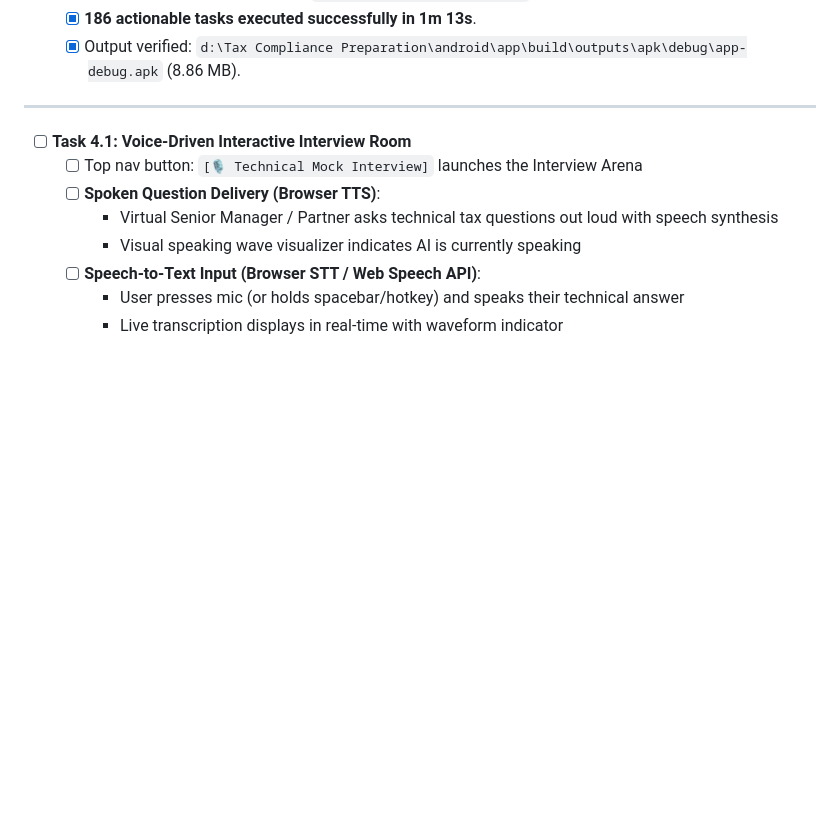
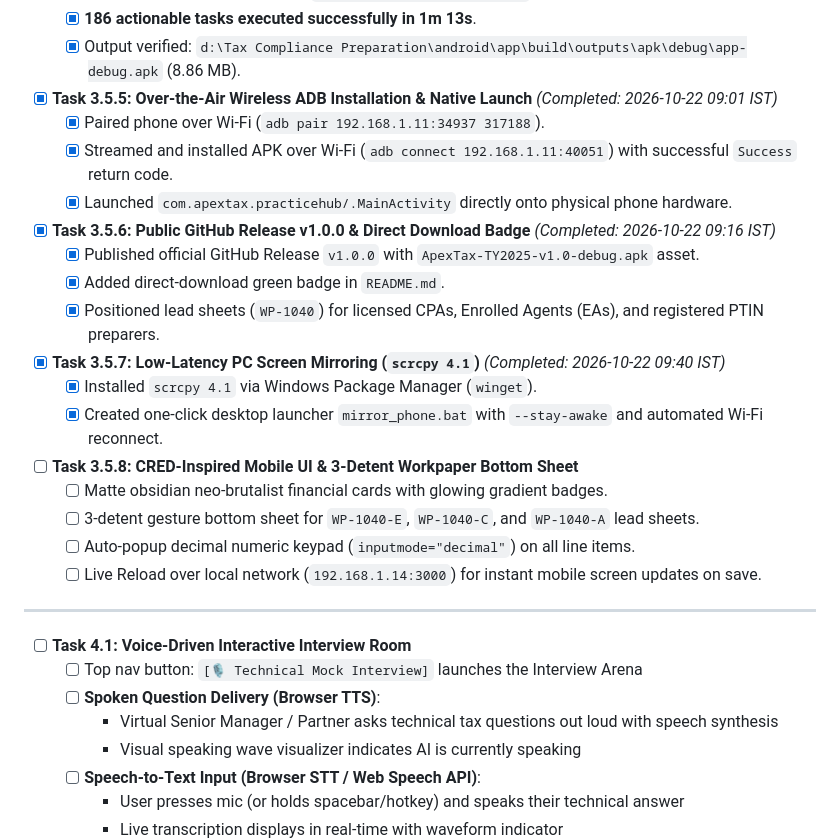
Before and after one commit to sireesh0204-stack/apextax-compliance-engine, a Markdown page: TASKS.md, the part around the change. GitHub-like rendering; blank space fills up the shorter version.

```diff
--- a/TASKS.md
+++ b/TASKS.md
@@ -176,6 +176,26 @@
   - [x] **186 actionable tasks executed successfully in 1m 13s**.
   - [x] Output verified: `d:\Tax Compliance Preparation\android\app\build\outputs\apk\debug\app-debug.apk` (8.86 MB).
 
+- [x] **Task 3.5.5: Over-the-Air Wireless ADB Installation & Native Launch** *(Completed: 2026-10-22 09:01 IST)*
+  - [x] Paired phone over Wi-Fi (`adb pair 192.168.1.11:34937 317188`).
+  - [x] Streamed and installed APK over Wi-Fi (`adb connect 192.168.1.11:40051`) with successful `Success` return code.
+  - [x] Launched `com.apextax.practicehub/.MainActivity` directly onto physical phone hardware.
+
+- [x] **Task 3.5.6: Public GitHub Release v1.0.0 & Direct Download Badge** *(Completed: 2026-10-22 09:16 IST)*
+  - [x] Published official GitHub Release `v1.0.0` with `ApexTax-TY2025-v1.0-debug.apk` asset.
+  - [x] Added direct-download green badge in `README.md`.
+  - [x] Positioned lead sheets (`WP-1040`) for licensed CPAs, Enrolled Agents (EAs), and registered PTIN preparers.
+
+- [x] **Task 3.5.7: Low-Latency PC Screen Mirroring (`scrcpy 4.1`)** *(Completed: 2026-10-22 09:40 IST)*
+  - [x] Installed `scrcpy 4.1` via Windows Package Manager (`winget`).
+  - [x] Created one-click desktop launcher `mirror_phone.bat` with `--stay-awake` and automated Wi-Fi reconnect.
+
+- [ ] **Task 3.5.8: CRED-Inspired Mobile UI & 3-Detent Workpaper Bottom Sheet**
+  - [ ] Matte obsidian neo-brutalist financial cards with glowing gradient badges.
+  - [ ] 3-detent gesture bottom sheet for `WP-1040-E`, `WP-1040-C`, and `WP-1040-A` lead sheets.
+  - [ ] Auto-popup decimal numeric keypad (`inputmode="decimal"`) on all line items.
+  - [ ] Live Reload over local network (`192.168.1.14:3000`) for instant mobile screen updates on save.
+
 ---
 
 - [ ] **Task 4.1: Voice-Driven Interactive Interview Room**
```
Also changed, not shown: DAILY_LEARNING_LOG.md (+26 -1 lines).
